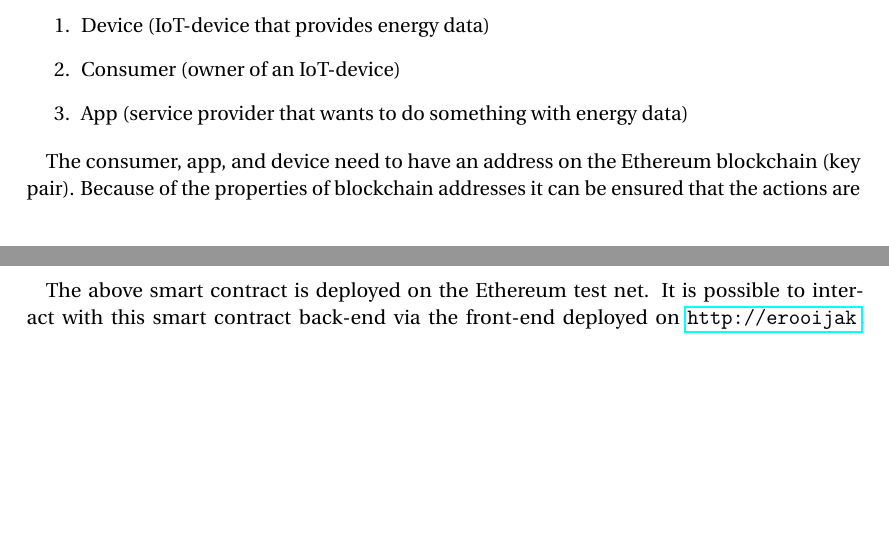
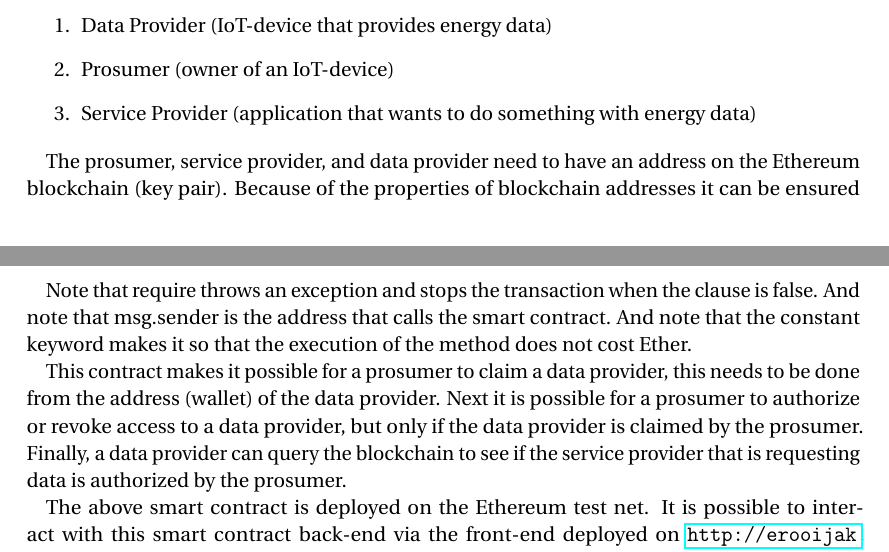
Before and after one commit to alliander-opensource/decentralized-auth, a LaTeX document (doc/white-paper.tex): two parts of pages 2 and 4 of 6, joined at a grey line, cut so that both start at the same text, the shorter picture padded with empty space. The pictures show the PDF file doc/Decentralized authorization of access to energy data.pdf that the author committed with the source.

Commit message:
Rename entities in code and docs
Device -> Data Provider
App -> Service Provider
Consumer -> Prosumer

```diff
--- a/doc/white-paper.tex
+++ b/doc/white-paper.tex
@@ -72,12 +72,13 @@ Erwin Rooijakkers\\[-3pt] \normalsize
 % Joulliette project.
 
 Within Alliander various projects (like Tippiq, HelloData, and GateKeeper) work
-on the use case of authorizing the access of energy data for P1-device to app,
-so that the consumer is in control over his data. Because of the characteristics
-of the blockchain (immutability, decentralization, independence, automatic
-settlement, availability, reachability), it seems beneficial to decentralize the
-authorization business logic on a public or private blockchain. In this document
-a prototype for authorizing data access on the Ethereum blockchain is
+on the use case of authorizing the access of energy data for P1-device to
+service provider, so that the prosumer is in control over his data. Because of
+the characteristics of the blockchain (immutability, decentralization,
+independence, automatic settlement, availability, reachability), it seems
+beneficial to decentralize the authorization business logic on a public or
+private blockchain. In this document a prototype for authorizing data access on
+the Ethereum blockchain is
 introduced, and future recommendations are provided.\\
 
 The Ethereum blockchain is an immutable, distributed ledger with a virtual
@@ -125,10 +126,14 @@ limitations, will be discussed.\\
 There are three entities at play when authorizing access to energy data:
 
 \begin{enumerate}
-  \item Device (IoT-device that provides energy data)
-  \item Consumer (owner of an IoT-device)
-  \item App (service provider that wants to do something with energy data)
+  \item Data Provider (IoT-device that provides energy data)
+  \item Prosumer (owner of an IoT-device)
+  \item Service Provider (application that wants to do something with energy data)
 \end{enumerate}
 
-The consumer, app, and device need to have an address on the Ethereum blockchain
-(key pair). Because of the properties of blockchain addresses it can be ensured
+The prosumer, service provider, and data provider need to have an address on the
+Ethereum blockchain (key pair). Because of the properties of blockchain
+addresses it can be ensured that the actions are executed by the entities
+involved. A data provider can be claimed by a prosumer. And a prosumer can then
+give access to the service provider. Finally, a data provider can check if an
+service provider has access.\\
@@ -160,6 +162,18 @@ stringstyle=\color[rgb]{0.627,0.126,0.941}  % strings
 }%
 \lstinputlisting{SmartEnergyAuthorizations.sol}
 
+Note that require throws an exception and stops the transaction when the clause
+is false. And note that msg.sender is the address that calls the smart contract.
+And note that the constant keyword makes it so that the execution of the method
+does not cost Ether.
+
+This contract makes it possible for a prosumer to claim a data provider, this
+needs to be done from the address (wallet) of the data provider. Next it is
+possible for a prosumer to authorize or revoke access to a data provider, but
+only if the data provider is claimed by the prosumer. Finally, a data provider
+can query the blockchain to see if the service provider that is requesting data
+is authorized by the prosumer.
+
 The above smart contract is deployed on the Ethereum test net. It is possible to
 interact with this smart contract back-end via the front-end deployed on
 \url{http://erooijak.simple-webhosting.eu}.\\
@@ -178,5 +188,0 @@ and underneath every problem a possible solution is provided.
-  have this limitation \cite{iota}. It can, in the future, also share energy
-  data between IoT-devices in an end-to-end encrypted manner \cite{iotamam} (!).
-\item \textbf{Problem:} Scalability of the blockchain. When more devices start
-  using the Ethereum blockchain state changes and transactions might not be
-  included in blocks. This can lead to increased transaction fees or longer
@@ -183,3 +192,9 @@ and underneath every problem a possible solution is provided.
+  blockchain does not have this limitation \cite{iota}. It can, in the future,
+  also share energy data between IoT-devices in an end-to-end encrypted manner
+  \cite{iotamam} (!).
+\item \textbf{Problem:} Scalability of the blockchain. When more data providers
+  start using the Ethereum blockchain state changes and transactions might not
+  be included in blocks. This can lead to increased transaction fees or longer
   during transactions. \\\textbf{Solution:} The IOTA Tangle \cite{iota} is a
   ``blockchainless blockchain'' where consensus formation is not separated from
   the performing of transactions (every previous transaction needs to validate
@@ -226,3 +241,5 @@ even when the device is behind a firewall.\\
+a data
+provider, even when the data provider is behind a firewall.\\
 
 There are some limitations to using a blockchain for authorizing access to
 energy data. Limitations coming from high transaction costs, the data structures
```
Also changed, not shown: README.md, doc/Decentralized authorization of access to energy data.pdf, resources/images/frontend.png, doc/white-paper.tex (41 more changed lines), 4 other files.
